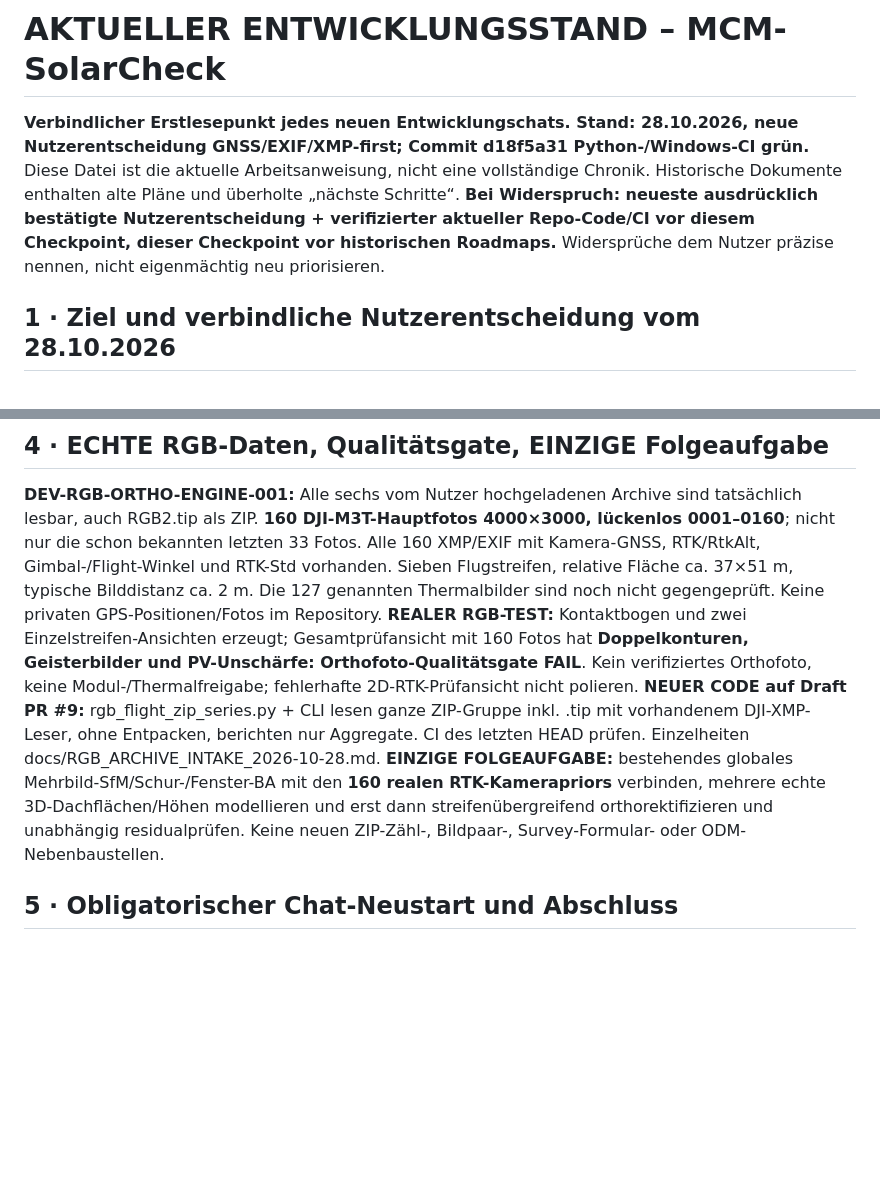
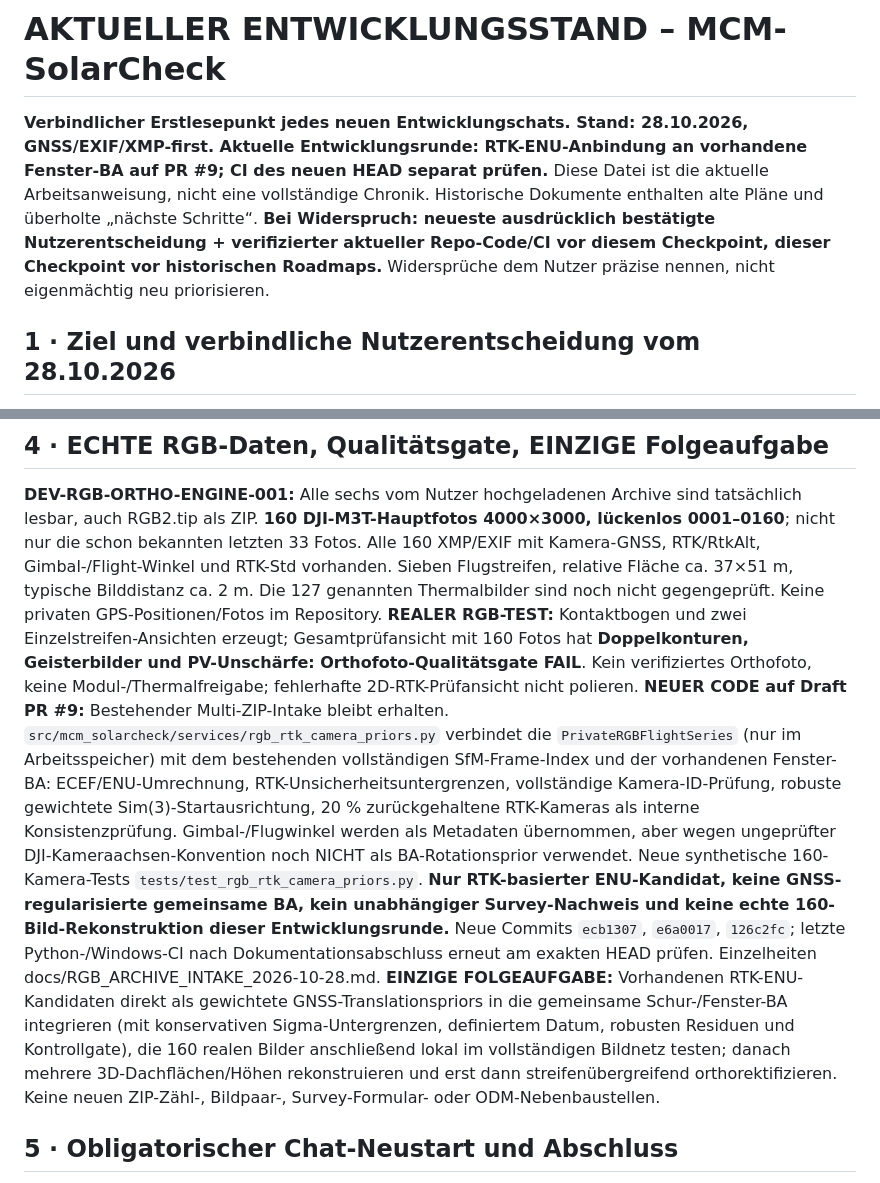
Before and after one commit to multicoptermedia-ship-it/MCM-SolarCheck, a Markdown page: docs/AKTUELLER_ENTWICKLUNGSSTAND.md, 2 parts joined by grey strips. Rendered like a GitHub page; blank space fills up the shorter version.

Commit message:
docs(rgb): checkpoint RTK ENU camera-prior integration and exact next joint-BA gate

```diff
--- a/docs/AKTUELLER_ENTWICKLUNGSSTAND.md
+++ b/docs/AKTUELLER_ENTWICKLUNGSSTAND.md
@@ -1,5 +1,5 @@
 # AKTUELLER ENTWICKLUNGSSTAND – MCM-SolarCheck
-**Verbindlicher Erstlesepunkt jedes neuen Entwicklungschats. Stand: 28.10.2026, **neue Nutzerentscheidung GNSS/EXIF/XMP-first**; Commit d18f5a31 Python-/Windows-CI grün.** Diese Datei ist die aktuelle Arbeitsanweisung, nicht eine vollständige Chronik. Historische Dokumente enthalten alte Pläne und überholte „nächste Schritte“. **Bei Widerspruch: neueste ausdrücklich bestätigte Nutzerentscheidung + verifizierter aktueller Repo-Code/CI vor diesem Checkpoint, dieser Checkpoint vor historischen Roadmaps.** Widersprüche dem Nutzer präzise nennen, nicht eigenmächtig neu priorisieren.
+**Verbindlicher Erstlesepunkt jedes neuen Entwicklungschats. Stand: 28.10.2026, GNSS/EXIF/XMP-first. Aktuelle Entwicklungsrunde: RTK-ENU-Anbindung an vorhandene Fenster-BA auf PR #9; CI des neuen HEAD separat prüfen.** Diese Datei ist die aktuelle Arbeitsanweisung, nicht eine vollständige Chronik. Historische Dokumente enthalten alte Pläne und überholte „nächste Schritte“. **Bei Widerspruch: neueste ausdrücklich bestätigte Nutzerentscheidung + verifizierter aktueller Repo-Code/CI vor diesem Checkpoint, dieser Checkpoint vor historischen Roadmaps.** Widersprüche dem Nutzer präzise nennen, nicht eigenmächtig neu priorisieren.
 
 ## 1 · Ziel und verbindliche Nutzerentscheidung vom 28.10.2026
 **Gesamte verfügbare DJI-M3T-RGB-Flugbildserie → eigenständige lizenzverträgliche Mehrbild-Photogrammetrie mit GNSS/EXIF/XMP-Kamerapositionen, Gimbal/Flugausrichtung, Höhenangaben und Intrinsics/Entzerrung als UNSICHERE Startwerte → gemeinsame Mehrbild-BA und rekonstruierte 3D-Oberfläche → zusammenhängendes vorläufiges RGB-Orthofoto und flächenparallele geneigte PV-Dachansichten → daraus PV-Modulgrenzen/-IDs → Thermalregistrierung und Befunde.**
@@ -22,8 +22,8 @@
 ## 4 · ECHTE RGB-Daten, Qualitätsgate, EINZIGE Folgeaufgabe
 **DEV-RGB-ORTHO-ENGINE-001:** Alle sechs vom Nutzer hochgeladenen Archive sind tatsächlich lesbar, auch RGB2.tip als ZIP. **160 DJI-M3T-Hauptfotos 4000×3000, lückenlos 0001–0160**; nicht nur die schon bekannten letzten 33 Fotos. Alle 160 XMP/EXIF mit Kamera-GNSS, RTK/RtkAlt, Gimbal-/Flight-Winkel und RTK-Std vorhanden. Sieben Flugstreifen, relative Fläche ca. 37×51 m, typische Bilddistanz ca. 2 m. Die 127 genannten Thermalbilder sind noch nicht gegengeprüft. Keine privaten GPS-Positionen/Fotos im Repository.
 **REALER RGB-TEST:** Kontaktbogen und zwei Einzelstreifen-Ansichten erzeugt; Gesamtprüfansicht mit 160 Fotos hat **Doppelkonturen, Geisterbilder und PV-Unschärfe: Orthofoto-Qualitätsgate FAIL**. Kein verifiziertes Orthofoto, keine Modul-/Thermalfreigabe; fehlerhafte 2D-RTK-Prüfansicht nicht polieren.
-**NEUER CODE auf Draft PR #9:** rgb_flight_zip_series.py + CLI lesen ganze ZIP-Gruppe inkl. .tip mit vorhandenem DJI-XMP-Leser, ohne Entpacken, berichten nur Aggregate. CI des letzten HEAD prüfen. Einzelheiten docs/RGB_ARCHIVE_INTAKE_2026-10-28.md.
-**EINZIGE FOLGEAUFGABE:** bestehendes globales Mehrbild-SfM/Schur-/Fenster-BA mit den **160 realen RTK-Kamerapriors** verbinden, mehrere echte 3D-Dachflächen/Höhen modellieren und erst dann streifenübergreifend orthorektifizieren und unabhängig residualprüfen. Keine neuen ZIP-Zähl-, Bildpaar-, Survey-Formular- oder ODM-Nebenbaustellen.
+**NEUER CODE auf Draft PR #9:** Bestehender Multi-ZIP-Intake bleibt erhalten. `src/mcm_solarcheck/services/rgb_rtk_camera_priors.py` verbindet die `PrivateRGBFlightSeries` (nur im Arbeitsspeicher) mit dem bestehenden vollständigen SfM-Frame-Index und der vorhandenen Fenster-BA: ECEF/ENU-Umrechnung, RTK-Unsicherheitsuntergrenzen, vollständige Kamera-ID-Prüfung, robuste gewichtete Sim(3)-Startausrichtung, 20 % zurückgehaltene RTK-Kameras als interne Konsistenzprüfung. Gimbal-/Flugwinkel werden als Metadaten übernommen, aber wegen ungeprüfter DJI-Kameraachsen-Konvention noch NICHT als BA-Rotationsprior verwendet. Neue synthetische 160-Kamera-Tests `tests/test_rgb_rtk_camera_priors.py`. **Nur RTK-basierter ENU-Kandidat, keine GNSS-regularisierte gemeinsame BA, kein unabhängiger Survey-Nachweis und keine echte 160-Bild-Rekonstruktion dieser Entwicklungsrunde.** Neue Commits `ecb1307`, `e6a0017`, `126c2fc`; letzte Python-/Windows-CI nach Dokumentationsabschluss erneut am exakten HEAD prüfen. Einzelheiten docs/RGB_ARCHIVE_INTAKE_2026-10-28.md.
+**EINZIGE FOLGEAUFGABE:** Vorhandenen RTK-ENU-Kandidaten direkt als gewichtete GNSS-Translationspriors in die gemeinsame Schur-/Fenster-BA integrieren (mit konservativen Sigma-Untergrenzen, definiertem Datum, robusten Residuen und Kontrollgate), die 160 realen Bilder anschließend lokal im vollständigen Bildnetz testen; danach mehrere 3D-Dachflächen/Höhen rekonstruieren und erst dann streifenübergreifend orthorektifizieren. Keine neuen ZIP-Zähl-, Bildpaar-, Survey-Formular- oder ODM-Nebenbaustellen.
 
 ## 5 · Obligatorischer Chat-Neustart und Abschluss
 1. **Zuerst genau diese Datei lesen** (bei Bedarf Branch `feature/orthofoto-license-neutral-rgb-first-20261028` ausdrücklich auswählen; `main` allein enthält neuere Entwürfe noch nicht). Dann remote `main`, PR #7/#8/#9, die letzte CI pro exaktem HEAD und relevante vorhandene Service-Dateien **read-only verifizieren**. Nicht das 260k-Zeichen-Handoff oder 380k-Zeichen-Agreement linear neu erzählen.
```
